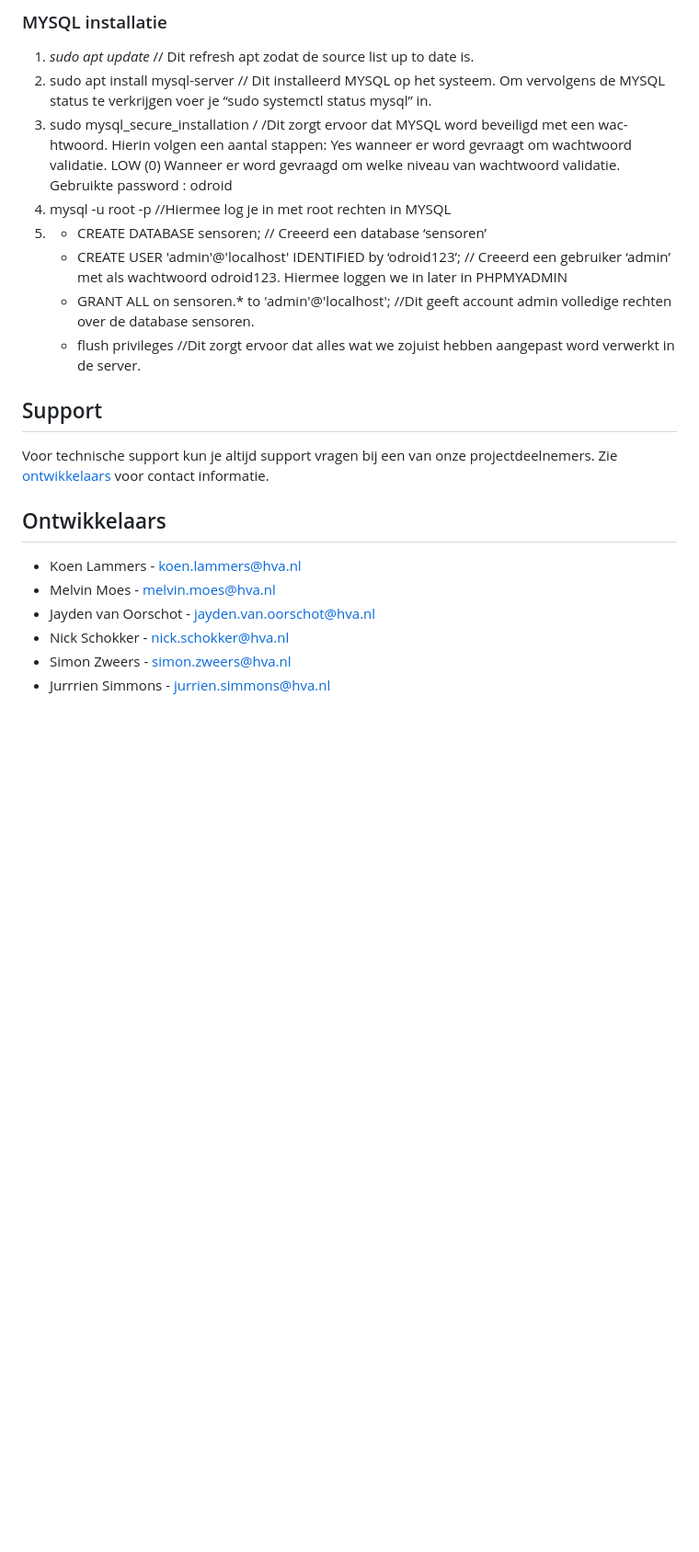
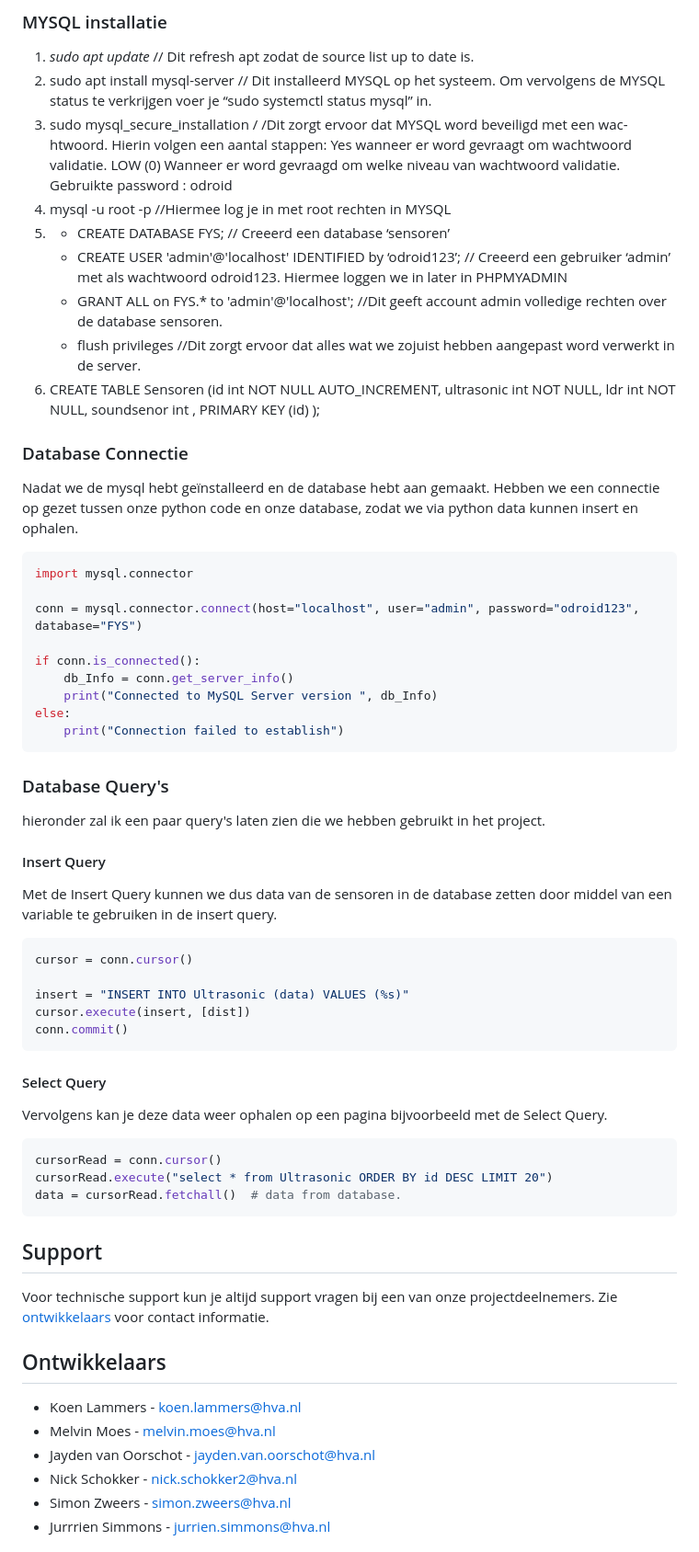
Before and after one commit to MelvinQM/FYS, a Markdown page: README.md, the part around the change. Shown: that part at 92% size. Drawn GitHub-style; blank space fills up the shorter version.

Commit message:
Update README.md | changes to the Database documentation

````diff
--- a/README.md
+++ b/README.md
@@ -280,10 +280,55 @@ LOW (0) Wanneer er word gevraagd om welke niveau van wachtwoord validatie.
 Gebruikte password : odroid
 4. mysql -u root -p //Hiermee log je in met root rechten in MYSQL
 5.
-    - CREATE DATABASE sensoren; // Creeerd een database ‘sensoren’
+    - CREATE DATABASE FYS; // Creeerd een database ‘sensoren’
     - CREATE USER 'admin'@'localhost' IDENTIFIED by ‘odroid123’;  // Creeerd een gebruiker ‘admin’ met als wachtwoord odroid123. Hiermee loggen we in later in PHPMYADMIN
-    - GRANT ALL on sensoren.* to 'admin'@'localhost';  //Dit geeft account admin volledige rechten over de database sensoren.
+    - GRANT ALL on FYS.* to 'admin'@'localhost';  //Dit geeft account admin volledige rechten over de database sensoren.
     - flush privileges  //Dit zorgt ervoor dat alles wat we zojuist hebben aangepast word verwerkt in de server.
+6. CREATE TABLE Sensoren (id int NOT NULL AUTO_INCREMENT, ultrasonic int NOT NULL, ldr int NOT NULL, soundsenor int , PRIMARY KEY (id) );
+
+### Database Connectie
+
+Nadat we de mysql hebt geïnstalleerd en de database hebt aan gemaakt. Hebben we een connectie op gezet tussen onze python code en onze database, zodat we via python data kunnen insert en ophalen.
+
+```python
+import mysql.connector
+
+conn = mysql.connector.connect(host="localhost", user="admin", password="odroid123", database="FYS")
+
+if conn.is_connected():
+    db_Info = conn.get_server_info()
+    print("Connected to MySQL Server version ", db_Info)
+else:
+    print("Connection failed to establish")
+```
+
+### Database Query's
+
+hieronder zal ik een paar query's laten zien die we hebben gebruikt in het project.
+
+#### Insert Query
+
+Met de Insert Query kunnen we dus data van de sensoren in de database zetten door middel van een variable te gebruiken in de insert query.
+
+```python
+cursor = conn.cursor()
+
+insert = "INSERT INTO Ultrasonic (data) VALUES (%s)"
+cursor.execute(insert, [dist])
+conn.commit()
+```
+
+#### Select Query
+
+Vervolgens kan je deze data weer ophalen op een pagina bijvoorbeeld met de Select Query.
+
+```python
+cursorRead = conn.cursor()
+cursorRead.execute("select * from Ultrasonic ORDER BY id DESC LIMIT 20")
+data = cursorRead.fetchall()  # data from database.
+```
+
+
 
 ## Support
 
@@ -294,7 +339,7 @@ Voor technische support kun je altijd support vragen bij een van onze projectdee
 - Koen Lammers        -   koen.lammers@hva.nl
 - Melvin Moes         -   melvin.moes@hva.nl
 - Jayden van Oorschot -   jayden.van.oorschot@hva.nl
-- Nick Schokker       -   nick.schokker@hva.nl
+- Nick Schokker       -   nick.schokker2@hva.nl
 - Simon Zweers        -   simon.zweers@hva.nl
 - Jurrrien Simmons    -   jurrien.simmons@hva.nl
 
````
